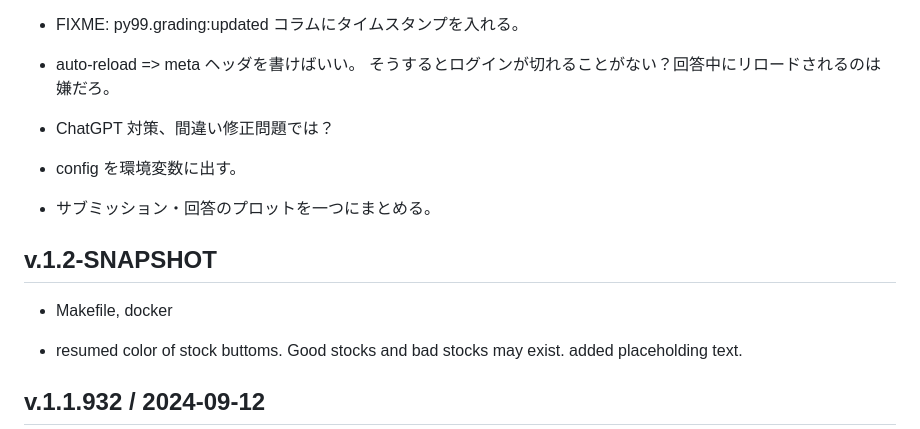
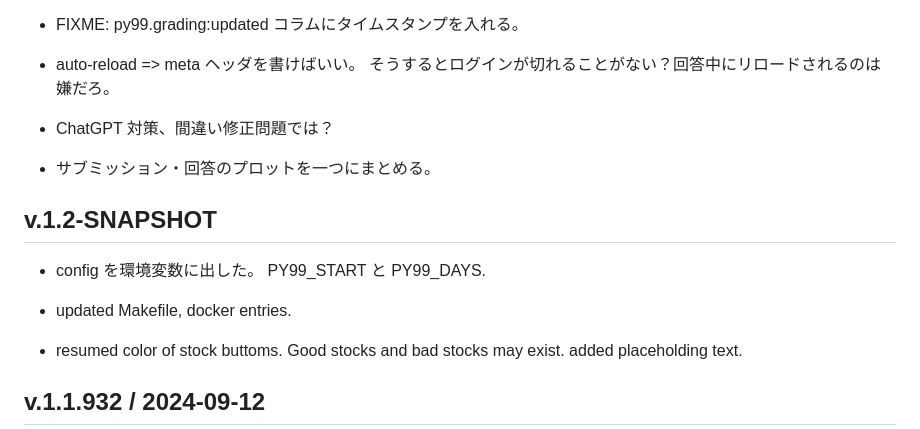
Before and after one commit to hkim0331/py99, a Markdown page: CHANGELOG.md, the part around the change. Rendered like a GitHub page.

Commit message:
config from env var. PY99_START and PY99_DAYS.

```diff
--- a/CHANGELOG.md
+++ b/CHANGELOG.md
@@ -14,12 +14,11 @@
   そうするとログインが切れることがない？回答中にリロードされるのは嫌だろ。
 - ChatGPT 対策、間違い修正問題では？
 
-- config を環境変数に出す。
 - サブミッション・回答のプロットを一つにまとめる。
 
 ## v.1.2-SNAPSHOT
-
-- Makefile, docker
+- config を環境変数に出した。 PY99_START と PY99_DAYS.
+- updated Makefile, docker entries.
 
 - resumed color of stock buttoms. Good stocks and bad stocks may exist.
   added placeholding text.
```
